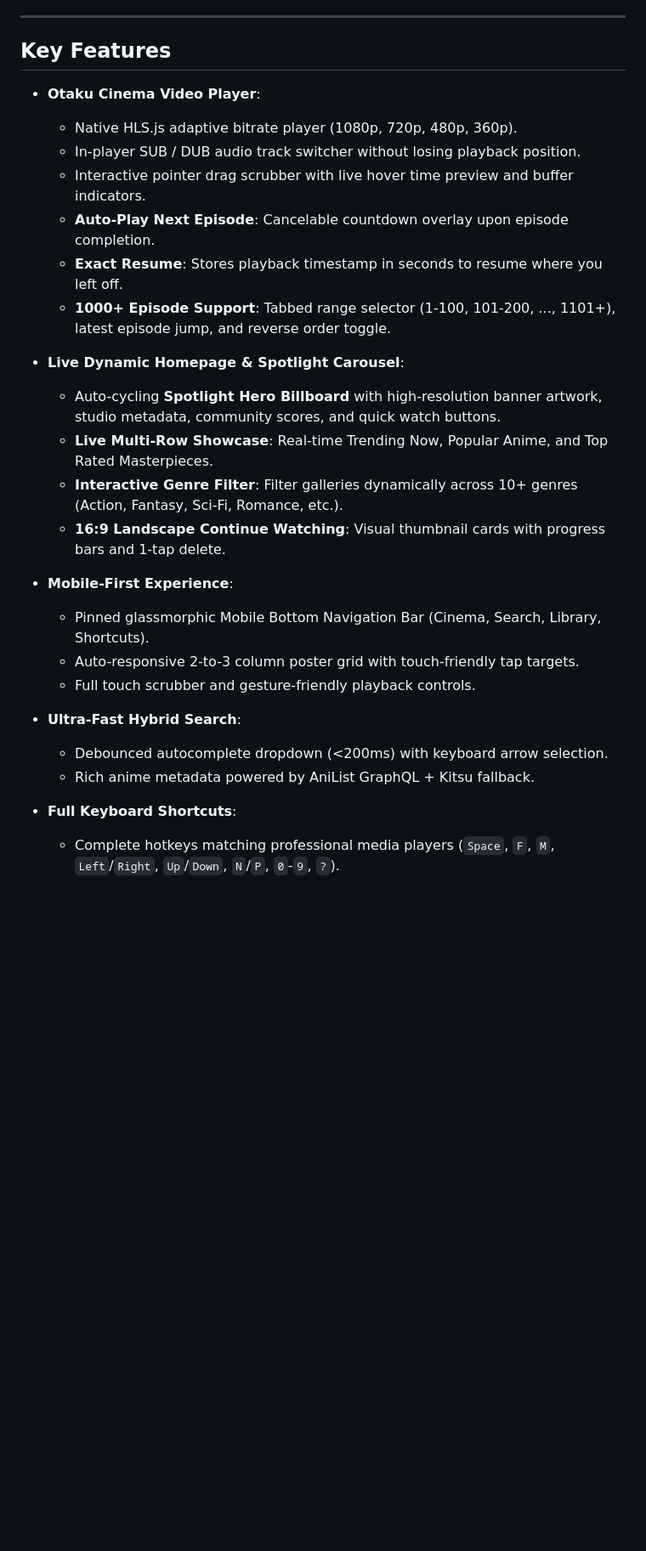
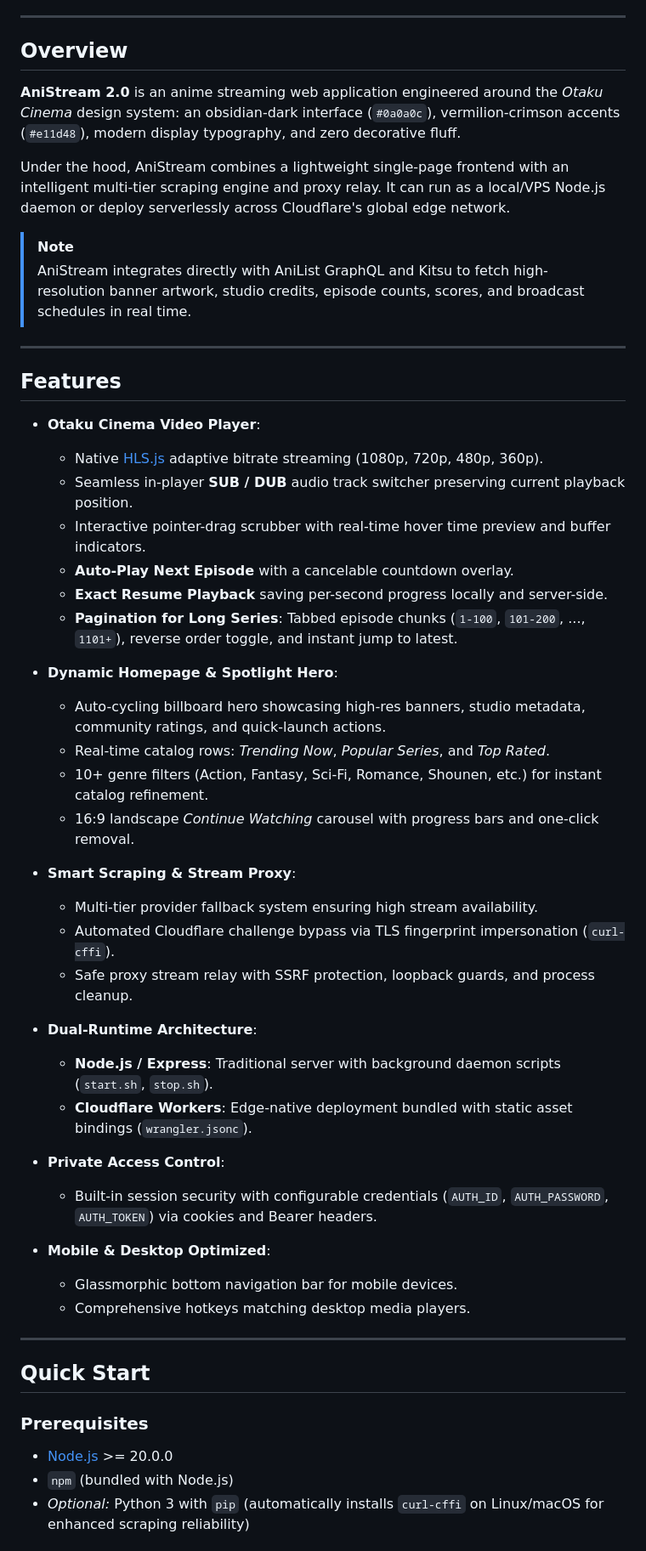
Before and after one commit to KARTHIKKJ369/anistream_2.0, a Markdown page: README.md, the part around one of its changes. Shown at 85% size. Rendered like a GitHub page; blank space fills up the shorter version.

```diff
--- a/README.md
+++ b/README.md
@@ -4,30 +18,56 @@ An obsidian-black anime streaming platform built on glassmorphic dark charcoal s
 
 ---
 
-## Key Features
+## Overview
+
+**AniStream 2.0** is an anime streaming web application engineered around the *Otaku Cinema* design system: an obsidian-dark interface (`#0a0a0c`), vermilion-crimson accents (`#e11d48`), modern display typography, and zero decorative fluff.
+
+Under the hood, AniStream combines a lightweight single-page frontend with an intelligent multi-tier scraping engine and proxy relay. It can run as a local/VPS Node.js daemon or deploy serverlessly across Cloudflare's global edge network.
+
+> [!NOTE]
+> AniStream integrates directly with AniList GraphQL and Kitsu to fetch high-resolution banner artwork, studio credits, episode counts, scores, and broadcast schedules in real time.
+
+---
+
+## Features
 
 - **Otaku Cinema Video Player**:
-  - Native HLS.js adaptive bitrate player (1080p, 720p, 480p, 360p).
-  - In-player SUB / DUB audio track switcher without losing playback position.
-  - Interactive pointer drag scrubber with live hover time preview and buffer indicators.
-  - **Auto-Play Next Episode**: Cancelable countdown overlay upon episode completion.
-  - **Exact Resume**: Stores playback timestamp in seconds to resume where you left off.
-  - **1000+ Episode Support**: Tabbed range selector (1-100, 101-200, ..., 1101+), latest episode jump, and reverse order toggle.
+  - Native [HLS.js](https://github.com/video-dev/hls.js) adaptive bitrate streaming (1080p, 720p, 480p, 360p).
+  - Seamless in-player **SUB / DUB** audio track switcher preserving current playback position.
+  - Interactive pointer-drag scrubber with real-time hover time preview and buffer indicators.
+  - **Auto-Play Next Episode** with a cancelable countdown overlay.
+  - **Exact Resume Playback** saving per-second progress locally and server-side.
+  - **Pagination for Long Series**: Tabbed episode chunks (`1-100`, `101-200`, ..., `1101+`), reverse order toggle, and instant jump to latest.
 
-- **Live Dynamic Homepage & Spotlight Carousel**:
-  - Auto-cycling **Spotlight Hero Billboard** with high-resolution banner artwork, studio metadata, community scores, and quick watch buttons.
-  - **Live Multi-Row Showcase**: Real-time Trending Now, Popular Anime, and Top Rated Masterpieces.
-  - **Interactive Genre Filter**: Filter galleries dynamically across 10+ genres (Action, Fantasy, Sci-Fi, Romance, etc.).
-  - **16:9 Landscape Continue Watching**: Visual thumbnail cards with progress bars and 1-tap delete.
+- **Dynamic Homepage & Spotlight Hero**:
+  - Auto-cycling billboard hero showcasing high-res banners, studio metadata, community ratings, and quick-launch actions.
+  - Real-time catalog rows: *Trending Now*, *Popular Series*, and *Top Rated*.
+  - 10+ genre filters (Action, Fantasy, Sci-Fi, Romance, Shounen, etc.) for instant catalog refinement.
+  - 16:9 landscape *Continue Watching* carousel with progress bars and one-click removal.
 
-- **Mobile-First Experience**:
-  - Pinned glassmorphic Mobile Bottom Navigation Bar (Cinema, Search, Library, Shortcuts).
-  - Auto-responsive 2-to-3 column poster grid with touch-friendly tap targets.
-  - Full touch scrubber and gesture-friendly playback controls.
+- **Smart Scraping & Stream Proxy**:
+  - Multi-tier provider fallback system ensuring high stream availability.
+  - Automated Cloudflare challenge bypass via TLS fingerprint impersonation (`curl-cffi`).
+  - Safe proxy stream relay with SSRF protection, loopback guards, and process cleanup.
 
-- **Ultra-Fast Hybrid Search**:
-  - Debounced autocomplete dropdown (<200ms) with keyboard arrow selection.
-  - Rich anime metadata powered by AniList GraphQL + Kitsu fallback.
+- **Dual-Runtime Architecture**:
+  - **Node.js / Express**: Traditional server with background daemon scripts (`start.sh`, `stop.sh`).
+  - **Cloudflare Workers**: Edge-native deployment bundled with static asset bindings (`wrangler.jsonc`).
 
-- **Full Keyboard Shortcuts**:
-  - Complete hotkeys matching professional media players (`Space`, `F`, `M`, `Left`/`Right`, `Up`/`Down`, `N`/`P`, `0`-`9`, `?`).
+- **Private Access Control**:
+  - Built-in session security with configurable credentials (`AUTH_ID`, `AUTH_PASSWORD`, `AUTH_TOKEN`) via cookies and Bearer headers.
+
+- **Mobile & Desktop Optimized**:
+  - Glassmorphic bottom navigation bar for mobile devices.
+  - Comprehensive hotkeys matching desktop media players.
+
+---
+
+## Quick Start
+
+### Prerequisites
+
+- [Node.js](https://nodejs.org) >= 20.0.0
+- `npm` (bundled with Node.js)
+- *Optional:* Python 3 with `pip` (automatically installs `curl-cffi` on Linux/macOS for enhanced scraping reliability)
+
```
Also changed, not shown: other parts of README.md (+152 -71 lines).
